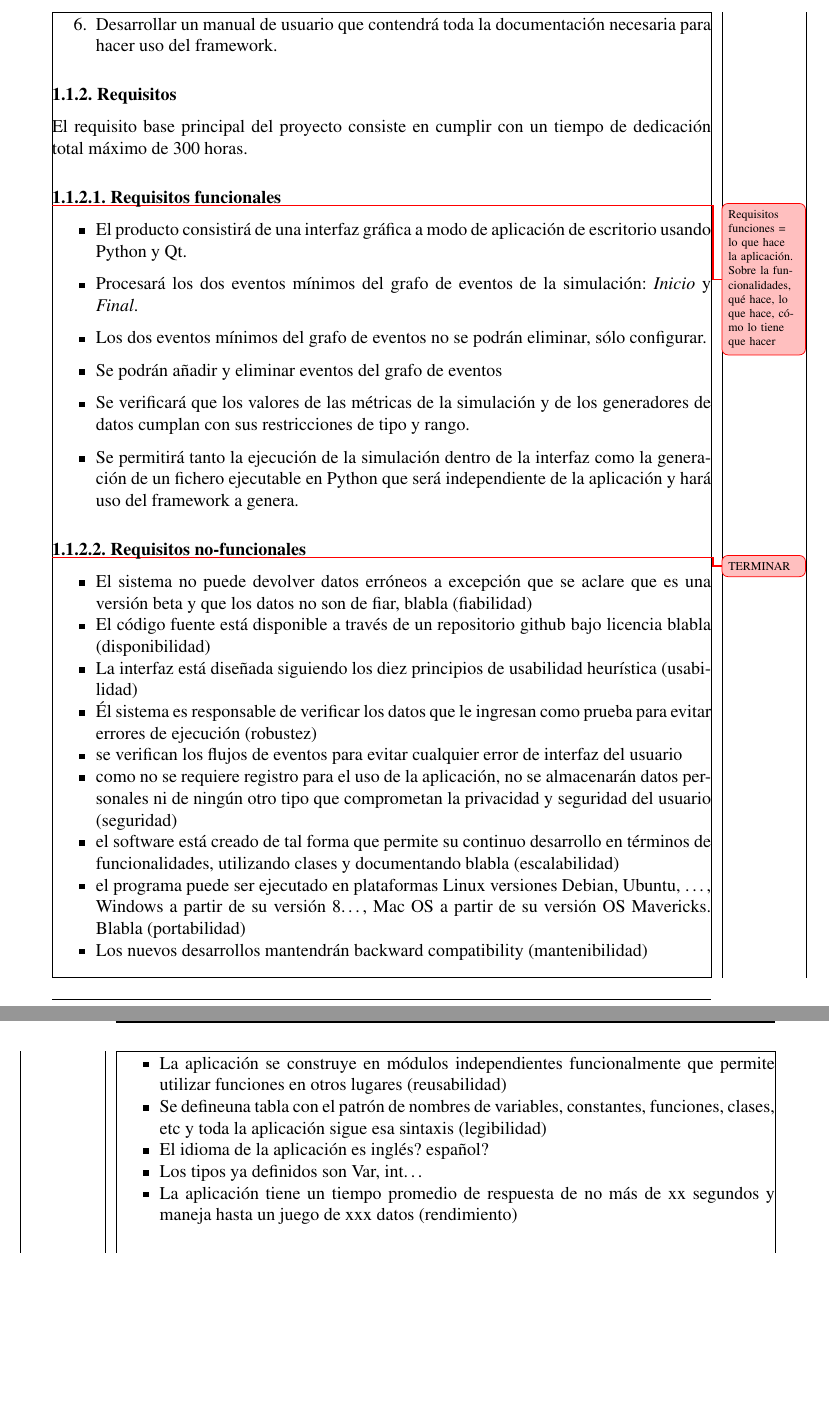
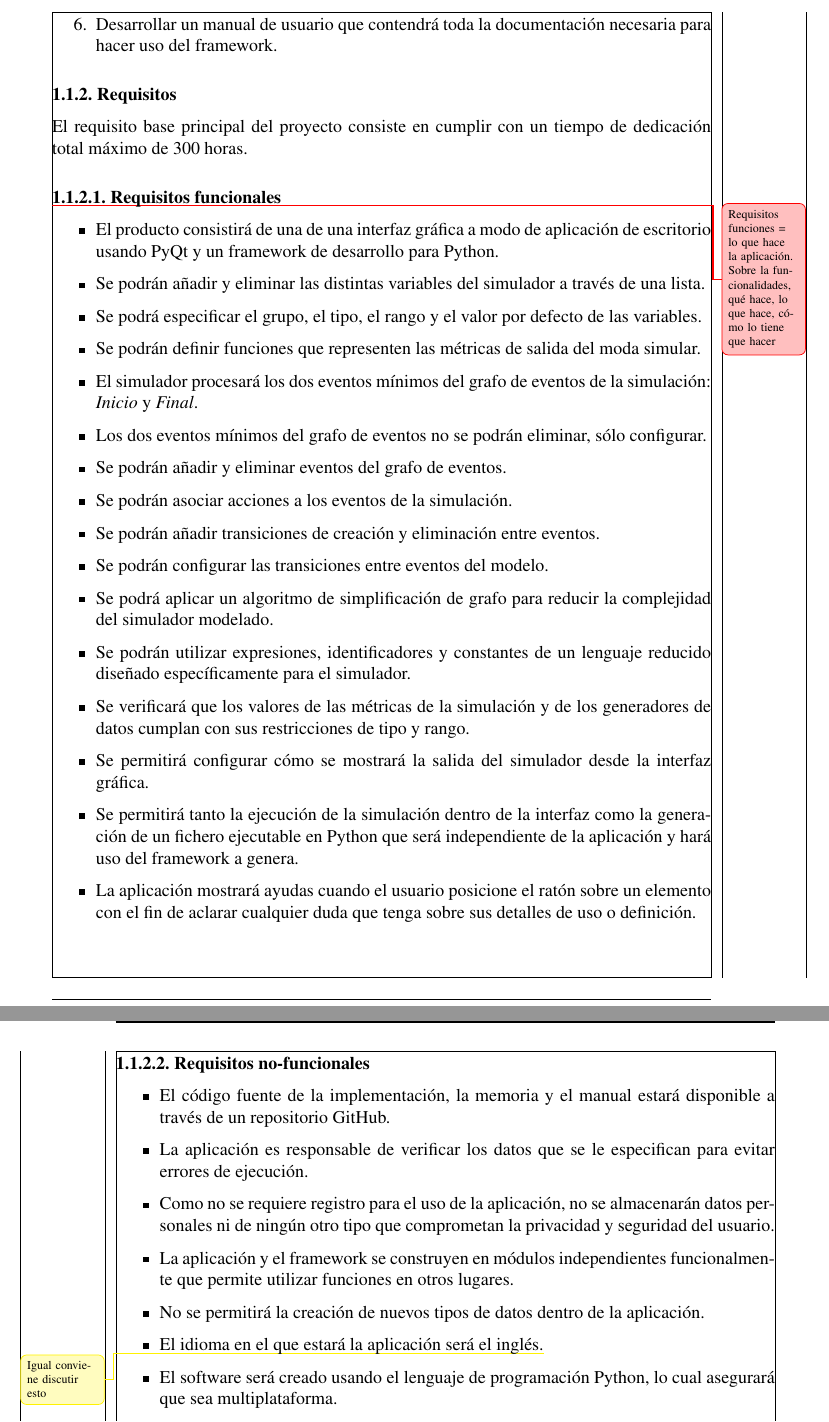
Before and after one commit to brodriguez059/TFG.Producto, a LaTeX book (memoria/main.tex, which reads memoria/5-Cuerpo/Chapter2/1-alcance.tex): two parts of pages 11 and 12 of 30 before the commit and two parts of pages 11 and 12 of 22 after it, joined at a grey line, cut so that both start at the same text, the shorter picture padded with empty space. The pictures show the PDF file memoria/main.pdf that the author committed with the source.

Commit message:
IT3: Terminados los requisitos funcionales

```diff
--- a/memoria/5-Cuerpo/Chapter2/1-alcance.tex
+++ b/memoria/5-Cuerpo/Chapter2/1-alcance.tex
@@ -103,56 +103,63 @@ dedicación total máximo de 300 horas.
 \subsubsection{Requisitos funcionales}
 \urgent{Requisitos funciones = lo que hace la aplicación. Sobre la funcionalidades, qué hace, lo que hace, cómo lo tiene que hacer}
 \begin{itemize}
-    \item El producto consistirá de una interfaz gráfica a modo de aplicación de escritorio usando Python y Qt.
-    \item Procesará los dos eventos mínimos del grafo de eventos de la simulación: \emph{Inicio} y \emph{Final}.
-    \item Los dos eventos mínimos del grafo de eventos no se podrán eliminar, sólo configurar.
-    \item Se podrán añadir y eliminar eventos del grafo de eventos
-    \item Se verificará que los valores de las métricas de la simulación y de los generadores de datos cumplan con sus restricciones de tipo y rango.
+    \item El producto consistirá de una de una interfaz gráfica a modo de
+    aplicación de escritorio usando PyQt y un framework de desarrollo para
+    Python.
+    \item Se podrán añadir y eliminar las distintas variables del
+    simulador a través de una lista.
+    \item Se podrá especificar el grupo, el tipo, el rango y el valor por
+    defecto de las variables.
+    \item Se podrán definir funciones que representen las métricas de salida del
+    moda simular.
+    \item El simulador procesará los dos eventos mínimos del grafo de eventos de
+    la simulación: \emph{Inicio} y \emph{Final}.
+    \item Los dos eventos mínimos del grafo de eventos no se podrán eliminar,
+    sólo configurar.
+    \item Se podrán añadir y eliminar eventos del grafo de eventos.
+    \item Se podrán asociar acciones a los eventos de la simulación.
+    \item Se podrán añadir transiciones de creación y eliminación entre eventos.
+    \item Se podrán configurar las transiciones entre eventos del modelo.
+    \item Se podrá aplicar un algoritmo de simplificación de grafo para reducir
+    la complejidad del simulador modelado.
+    \item Se podrán utilizar expresiones, identificadores y constantes de un
+    lenguaje reducido diseñado específicamente para el simulador.
+    \item Se verificará que los valores de las métricas de la simulación y de
+    los generadores de datos cumplan con sus restricciones de tipo y rango.
+    \item Se permitirá configurar cómo se mostrará la salida del simulador desde
+    la interfaz gráfica.
     \item Se permitirá tanto la ejecución de la simulación dentro de la interfaz como la
     generación de un fichero ejecutable en Python que será independiente de la
     aplicación y hará uso del framework a genera.
+    \item La aplicación mostrará ayudas cuando el usuario posicione el ratón
+    sobre un elemento con el fin de aclarar cualquier duda que tenga sobre sus
+    detalles de uso o definición.
 \end{itemize}
 \subsubsection{Requisitos no-funcionales}
-\urgent{TERMINAR}
-\begin{markdown}
-* El sistema no puede devolver datos erróneos a excepción que se aclare que es una versión beta y que los datos no son de fiar, blabla (fiabilidad)
-* El código fuente está disponible a través de un repositorio github bajo licencia blabla (disponibilidad)
-* La interfaz está diseñada siguiendo los diez principios de usabilidad heurística (usabilidad)
-* Él sistema es responsable de verificar los datos que le ingresan como prueba para evitar errores de ejecución (robustez)
-* se verifican los flujos de eventos para evitar cualquier error de interfaz del usuario
-* como no se requiere registro para el uso de la aplicación, no se almacenarán datos personales ni de ningún otro tipo que comprometan la privacidad y seguridad del usuario (seguridad)
-* el software está creado de tal forma que permite su continuo desarrollo en términos de funcionalidades, utilizando clases y documentando blabla (escalabilidad)
-* el programa puede ser ejecutado en plataformas Linux versiones Debian, Ubuntu, …, Windows a partir de su versión 8…, Mac OS a partir de su versión OS Mavericks. Blabla (portabilidad)
-* Los nuevos desarrollos mantendrán backward compatibility (mantenibilidad)
-* La aplicación se construye en módulos independientes funcionalmente que permite utilizar funciones en otros lugares (reusabilidad)
-* Se defineuna tabla con el patrón de nombres de variables, constantes, funciones, clases, etc y toda la aplicación sigue esa sintaxis (legibilidad)
-* El idioma de la aplicación es inglés? español?
-* Los tipos ya definidos son Var, int…
-* La aplicación tiene un tiempo promedio de respuesta de no más de xx segundos y maneja hasta un juego de xxx datos (rendimiento)
-\end{markdown}
-
-% Sin embargo, se pueden listar otros requisitos específicos:
-
-% \subsubsection{Caracterización de la memoria}
-% \begin{itemize}
-%     \item Debe ser bien citado y referenciado.
-%     \item Apartado de calidad.
-% \end{itemize}
-
-% \subsubsection{Caracterización del framework}
-% \begin{itemize}
-%     \item Un lenguaje verificado que no pete a la primera
-%     \item El resultado son métricas en un dataframe (o varios si harás lo de
-%     validación)
-%     \item Cumplir con la línea base de calidad definida en el apartado (...)
-% \end{itemize}
-
-% \subsubsection{Caracterización del manual}
-% \begin{itemize}
-%     \item Utilizar referencias a recursos ajenas
-% \end{itemize}
-
-% \subsubsection{Licencia del producto}
+\begin{itemize}
+    \item El código fuente de la implementación, la memoria y el manual estará
+    disponible a través de un repositorio GitHub.
+    \item La aplicación es responsable de verificar los datos que se le especifican
+    para evitar errores de ejecución.
+    \item Como no se requiere registro para el uso de la aplicación, no se
+    almacenarán datos personales ni de ningún otro tipo que comprometan la
+    privacidad y seguridad del usuario.
+    \item La aplicación y el framework se construyen en módulos independientes
+    funcionalmente que permite utilizar funciones en otros lugares.
+    \item No se permitirá la creación de nuevos tipos de datos dentro de la
+    aplicación.
+    \item El idioma en el que estará la aplicación será el inglés.\change{Igual
+    conviene discutir esto}
+    \item El software será creado usando el lenguaje de programación Python, lo
+    cual asegurará que sea multiplataforma.
+\end{itemize}
+% \begin{markdown}
+% * El sistema no puede devolver datos erróneos a excepción que se aclare que es una versión beta y que los datos no son de fiar, blabla (fiabilidad)
+% * se verifican los flujos de eventos para evitar cualquier error de interfaz del usuario
+% * el software está creado de tal forma que permite su continuo desarrollo en términos de funcionalidades, utilizando clases y documentando blabla (escalabilidad)
+% * Los nuevos desarrollos mantendrán backward compatibility (mantenibilidad)
+% * Se define una tabla con el patrón de nombres de variables, constantes, funciones, clases, etc y toda la aplicación sigue esa sintaxis (legibilidad)
+% \end{markdown}
 
 
 % -----------------------------------------------------------------------------
```
Also changed, not shown: memoria/5-Cuerpo/Chapter2/3-tareas.tex (+1 -0 lines), memoria/5-Cuerpo/Chapter2/ch2.tex (+3 -3 lines), memoria/main.pdf, memoria/5-Cuerpo/Chapter2/1-alcance.tex (27 more changed lines).
